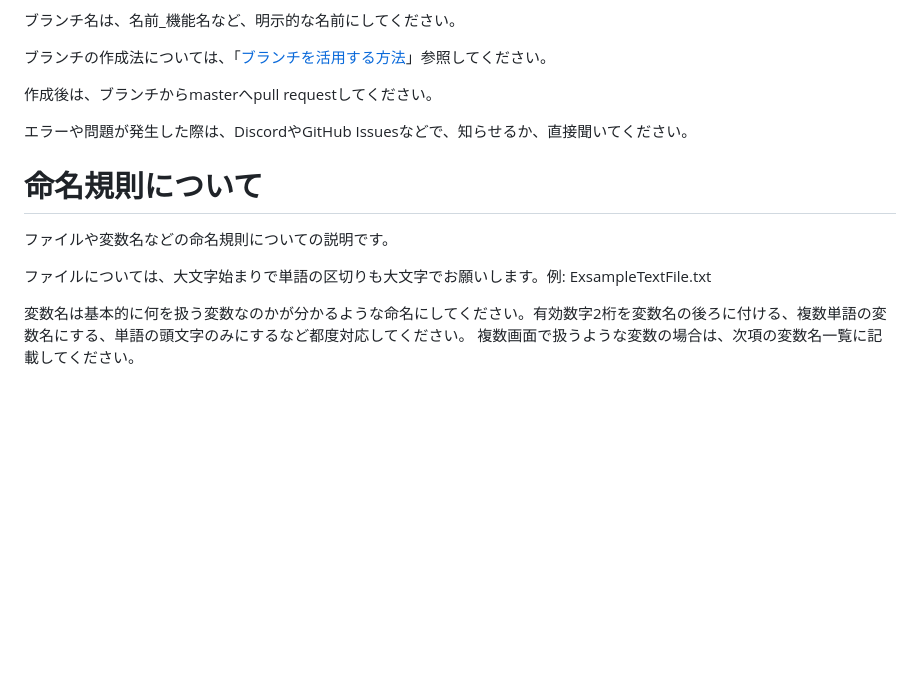
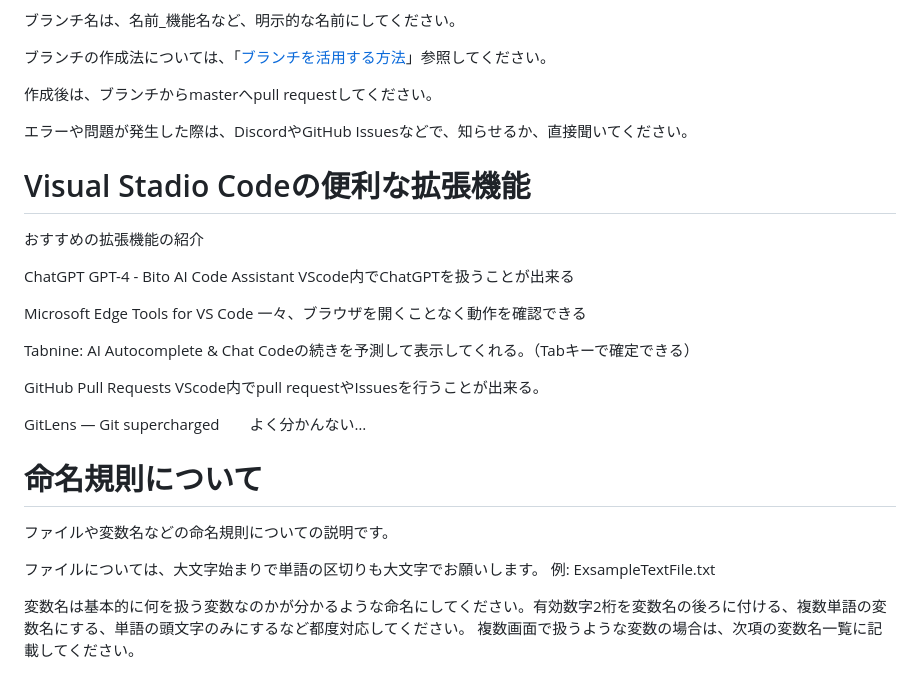
Before and after one commit to RabikClabbt/KSS, a Markdown page: README.md, the part around the change. GitHub-like rendering; blank space fills up the shorter version.

Commit message:
Update: addition of information Visual Stadio Codeの便利な拡張機能の項目追加、内容の記載 その他: 改行の追加、誤字脱字の修正など

```diff
--- a/README.md
+++ b/README.md
@@ -49,10 +49,23 @@
 
 エラーや問題が発生した際は、DiscordやGitHub Issuesなどで、知らせるか、直接聞いてください。
 
+# Visual Stadio Codeの便利な拡張機能
+おすすめの拡張機能の紹介
+
+ChatGPT GPT-4 - Bito AI Code Assistant  VScode内でChatGPTを扱うことが出来る
+
+Microsoft Edge Tools for VS Code  一々、ブラウザを開くことなく動作を確認できる
+
+Tabnine: AI Autocomplete & Chat  Codeの続きを予測して表示してくれる。（Tabキーで確定できる）
+
+GitHub Pull Requests  VScode内でpull requestやIssuesを行うことが出来る。
+
+GitLens — Git supercharged　　よく分かんない…
+
 # 命名規則について
 ファイルや変数名などの命名規則についての説明です。
 
-ファイルについては、大文字始まりで単語の区切りも大文字でお願いします。例: ExsampleTextFile.txt
+ファイルについては、大文字始まりで単語の区切りも大文字でお願いします。  例: ExsampleTextFile.txt
 
 変数名は基本的に何を扱う変数なのかが分かるような命名にしてください。有効数字2桁を変数名の後ろに付ける、複数単語の変数名にする、単語の頭文字のみにするなど都度対応してください。
 複数画面で扱うような変数の場合は、次項の変数名一覧に記載してください。
```
